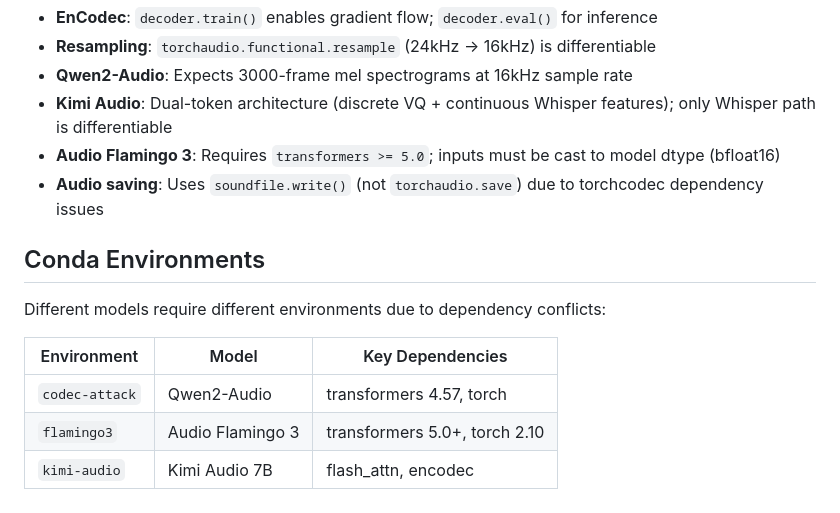
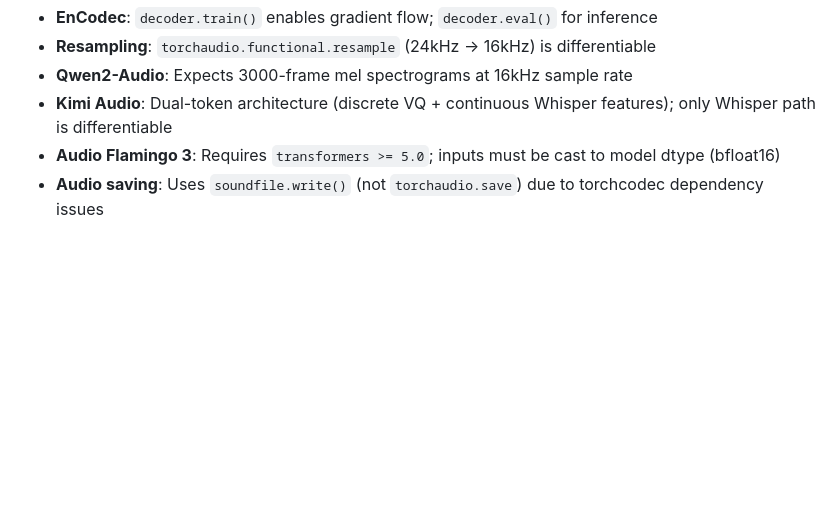
Before and after one commit to jrohsc/CodecAttack, a Markdown page: README.md, the part around one of its changes. GitHub-like rendering; blank space fills up the shorter version.

```diff
--- a/README.md
+++ b/README.md
@@ -234,13 +283,3 @@ python eval_models.py --benchmark results_qa/benchmark_qwen2_audio_eps0.4_jazz_1
 - **Kimi Audio**: Dual-token architecture (discrete VQ + continuous Whisper features); only Whisper path is differentiable
 - **Audio Flamingo 3**: Requires `transformers >= 5.0`; inputs must be cast to model dtype (bfloat16)
 - **Audio saving**: Uses `soundfile.write()` (not `torchaudio.save`) due to torchcodec dependency issues
-
-## Conda Environments
-
-Different models require different environments due to dependency conflicts:
-
-| Environment | Model | Key Dependencies |
-|-------------|-------|-----------------|
-| `codec-attack` | Qwen2-Audio | transformers 4.57, torch |
-| `flamingo3` | Audio Flamingo 3 | transformers 5.0+, torch 2.10 |
-| `kimi-audio` | Kimi Audio 7B | flash_attn, encodec |
```
Also changed, not shown: other parts of README.md (+68 -19 lines).
